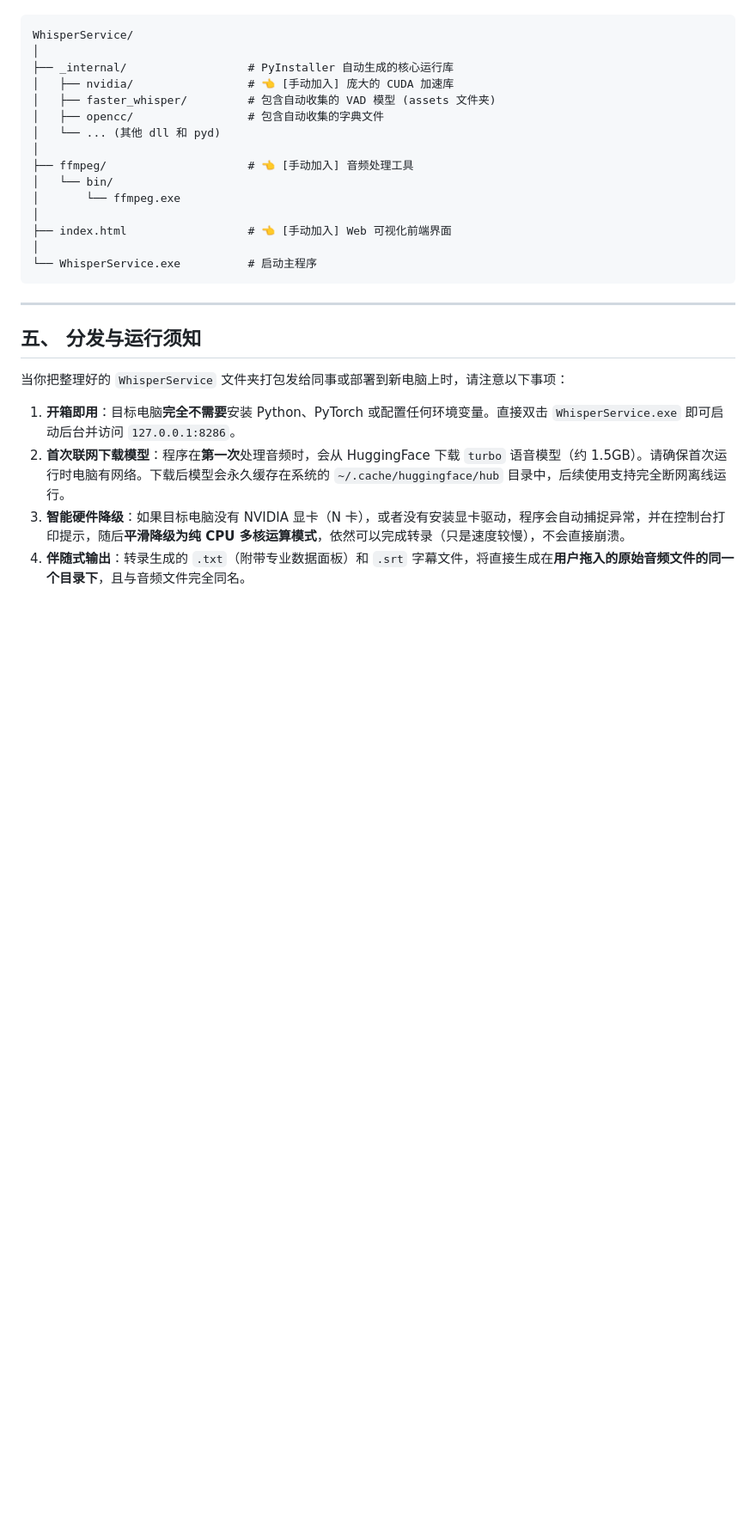
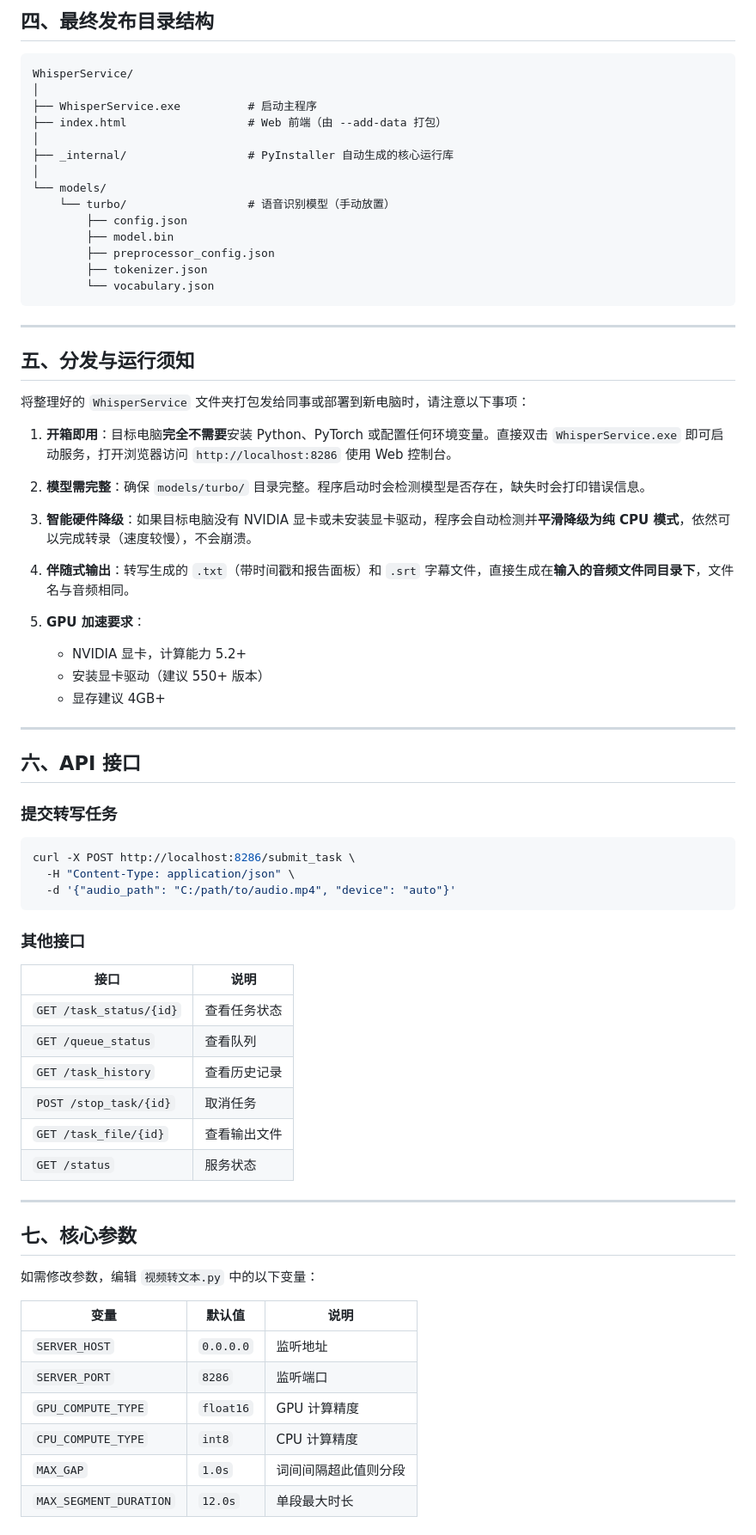
Before and after one commit to xct258/khx-live, a Markdown page: 语音识别/README.md, the part around one of its changes. Shown at 86% size. Rendered like a GitHub page; blank space fills up the shorter version.

````diff
--- a/语音识别/README.md
+++ b/语音识别/README.md
@@ -54,29 +89,74 @@ pyinstaller --name "WhisperService" --onedir --hidden-import="uvicorn.logging" -
+## 四、最终发布目录结构
 
 ```text
 WhisperService/
 │
+├── WhisperService.exe          # 启动主程序
+├── index.html                  # Web 前端（由 --add-data 打包）
+│
 ├── _internal/                  # PyInstaller 自动生成的核心运行库
-│   ├── nvidia/                 # 👈 [手动加入] 庞大的 CUDA 加速库
-│   ├── faster_whisper/         # 包含自动收集的 VAD 模型 (assets 文件夹)
-│   ├── opencc/                 # 包含自动收集的字典文件
-│   └── ... (其他 dll 和 pyd)
 │
-├── ffmpeg/                     # 👈 [手动加入] 音频处理工具
-│   └── bin/
-│       └── ffmpeg.exe
-│
-├── index.html                  # 👈 [手动加入] Web 可视化前端界面
-│
-└── WhisperService.exe          # 启动主程序
+└── models/
+    └── turbo/                  # 语音识别模型（手动放置）
+        ├── config.json
+        ├── model.bin
+        ├── preprocessor_config.json
+        ├── tokenizer.json
+        └── vocabulary.json
 ```
 
 ---
 
-## 五、 分发与运行须知
+## 五、分发与运行须知
 
-当你把整理好的 `WhisperService` 文件夹打包发给同事或部署到新电脑上时，请注意以下事项：
+将整理好的 `WhisperService` 文件夹打包发给同事或部署到新电脑时，请注意以下事项：
 
-1.  **开箱即用**：目标电脑**完全不需要**安装 Python、PyTorch 或配置任何环境变量。直接双击 `WhisperService.exe` 即可启动后台并访问 `127.0.0.1:8286`。
-2.  **首次联网下载模型**：程序在**第一次**处理音频时，会从 HuggingFace 下载 `turbo` 语音模型（约 1.5GB）。请确保首次运行时电脑有网络。下载后模型会永久缓存在系统的 `~/.cache/huggingface/hub` 目录中，后续使用支持完全断网离线运行。
-3.  **智能硬件降级**：如果目标电脑没有 NVIDIA 显卡（N 卡），或者没有安装显卡驱动，程序会自动捕捉异常，并在控制台打印提示，随后**平滑降级为纯 CPU 多核运算模式**，依然可以完成转录（只是速度较慢），不会直接崩溃。
-4.  **伴随式输出**：转录生成的 `.txt`（附带专业数据面板）和 `.srt` 字幕文件，将直接生成在**用户拖入的原始音频文件的同一个目录下**，且与音频文件完全同名。
+1. **开箱即用**：目标电脑**完全不需要**安装 Python、PyTorch 或配置任何环境变量。直接双击 `WhisperService.exe` 即可启动服务，打开浏览器访问 `http://localhost:8286` 使用 Web 控制台。
+
+2. **模型需完整**：确保 `models/turbo/` 目录完整。程序启动时会检测模型是否存在，缺失时会打印错误信息。
+
+3. **智能硬件降级**：如果目标电脑没有 NVIDIA 显卡或未安装显卡驱动，程序会自动检测并**平滑降级为纯 CPU 模式**，依然可以完成转录（速度较慢），不会崩溃。
+
+4. **伴随式输出**：转写生成的 `.txt`（带时间戳和报告面板）和 `.srt` 字幕文件，直接生成在**输入的音频文件同目录下**，文件名与音频相同。
+
+5. **GPU 加速要求**：
+   - NVIDIA 显卡，计算能力 5.2+
+   - 安装显卡驱动（建议 550+ 版本）
+   - 显存建议 4GB+
+
+---
+
+## 六、API 接口
+
+### 提交转写任务
+```bash
+curl -X POST http://localhost:8286/submit_task \
+  -H "Content-Type: application/json" \
+  -d '{"audio_path": "C:/path/to/audio.mp4", "device": "auto"}'
+```
+
+### 其他接口
+| 接口 | 说明 |
+|---|---|
+| `GET /task_status/{id}` | 查看任务状态 |
+| `GET /queue_status` | 查看队列 |
+| `GET /task_history` | 查看历史记录 |
+| `POST /stop_task/{id}` | 取消任务 |
+| `GET /task_file/{id}` | 查看输出文件 |
+| `GET /status` | 服务状态 |
+
+---
+
+## 七、核心参数
+
+如需修改参数，编辑 `视频转文本.py` 中的以下变量：
+
+| 变量 | 默认值 | 说明 |
+|---|---|---|
+| `SERVER_HOST` | `0.0.0.0` | 监听地址 |
+| `SERVER_PORT` | `8286` | 监听端口 |
+| `GPU_COMPUTE_TYPE` | `float16` | GPU 计算精度 |
+| `CPU_COMPUTE_TYPE` | `int8` | CPU 计算精度 |
+| `MAX_GAP` | `1.0s` | 词间间隔超此值则分段 |
+| `MAX_SEGMENT_DURATION` | `12.0s` | 单段最大时长 |
+
````
Also changed, not shown: other parts of 语音识别/README.md (+77 -33 lines).
